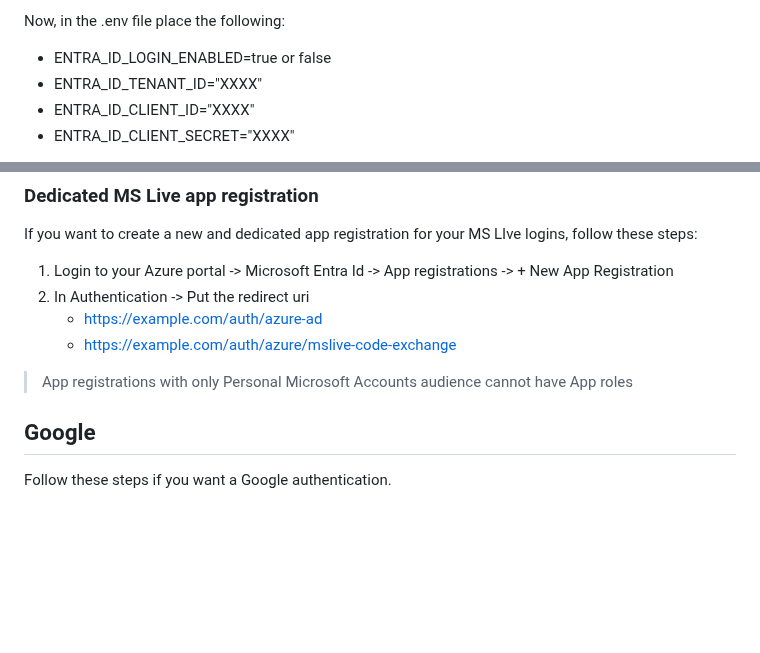
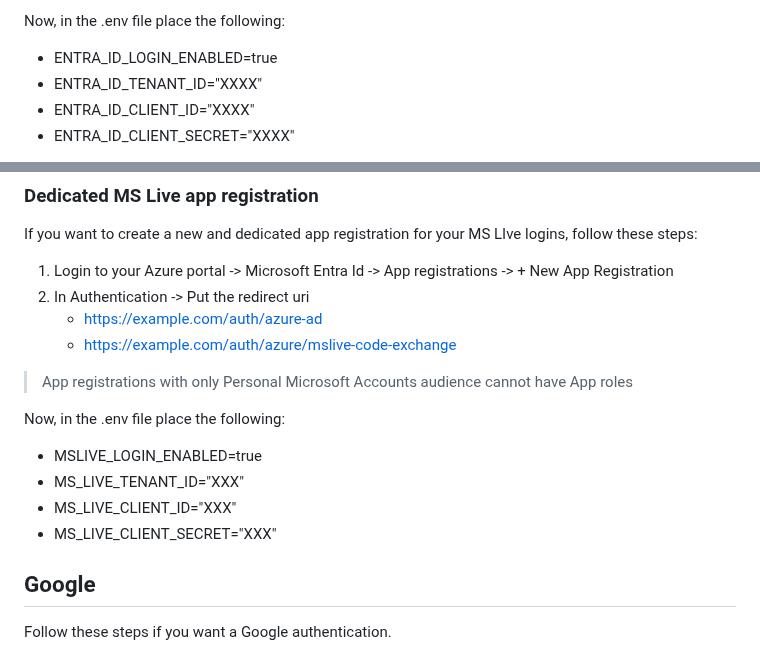
Before and after one commit to Djongov/SwiftDashPHP, a Markdown page: Views/docs/authentication.md, 2 parts joined by grey strips. GitHub-like rendering; blank space fills up the shorter version.

```diff
--- a/Views/docs/authentication.md
+++ b/Views/docs/authentication.md
@@ -59,7 +59,7 @@ This works by either creating an app registration in your Azure tenant (works wi
 
 Now, in the .env file place the following:
 
-- ENTRA_ID_LOGIN_ENABLED=true or false
+- ENTRA_ID_LOGIN_ENABLED=true
 - ENTRA_ID_TENANT_ID="XXXX"
 - ENTRA_ID_CLIENT_ID="XXXX"
 - ENTRA_ID_CLIENT_SECRET="XXXX"
@@ -87,6 +87,13 @@ If you want to create a new and dedicated app registration for your MS LIve logi
 
 > App registrations with only Personal Microsoft Accounts audience cannot have App roles
 
+Now, in the .env file place the following:
+
+- MSLIVE_LOGIN_ENABLED=true
+- MS_LIVE_TENANT_ID="XXX"
+- MS_LIVE_CLIENT_ID="XXX"
+- MS_LIVE_CLIENT_SECRET="XXX"
+
 ## Google
 
 Follow these steps if you want a Google authentication.
```
